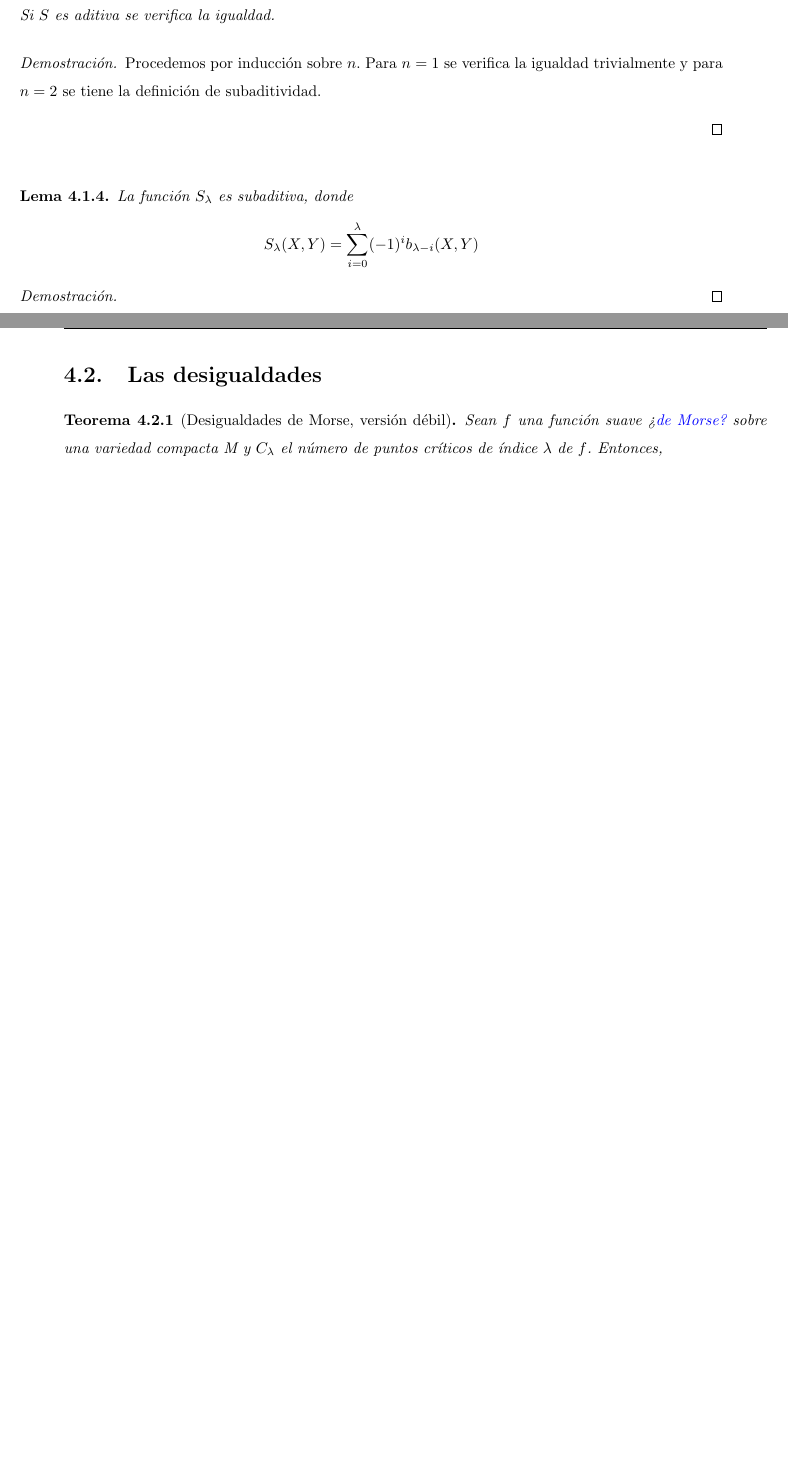
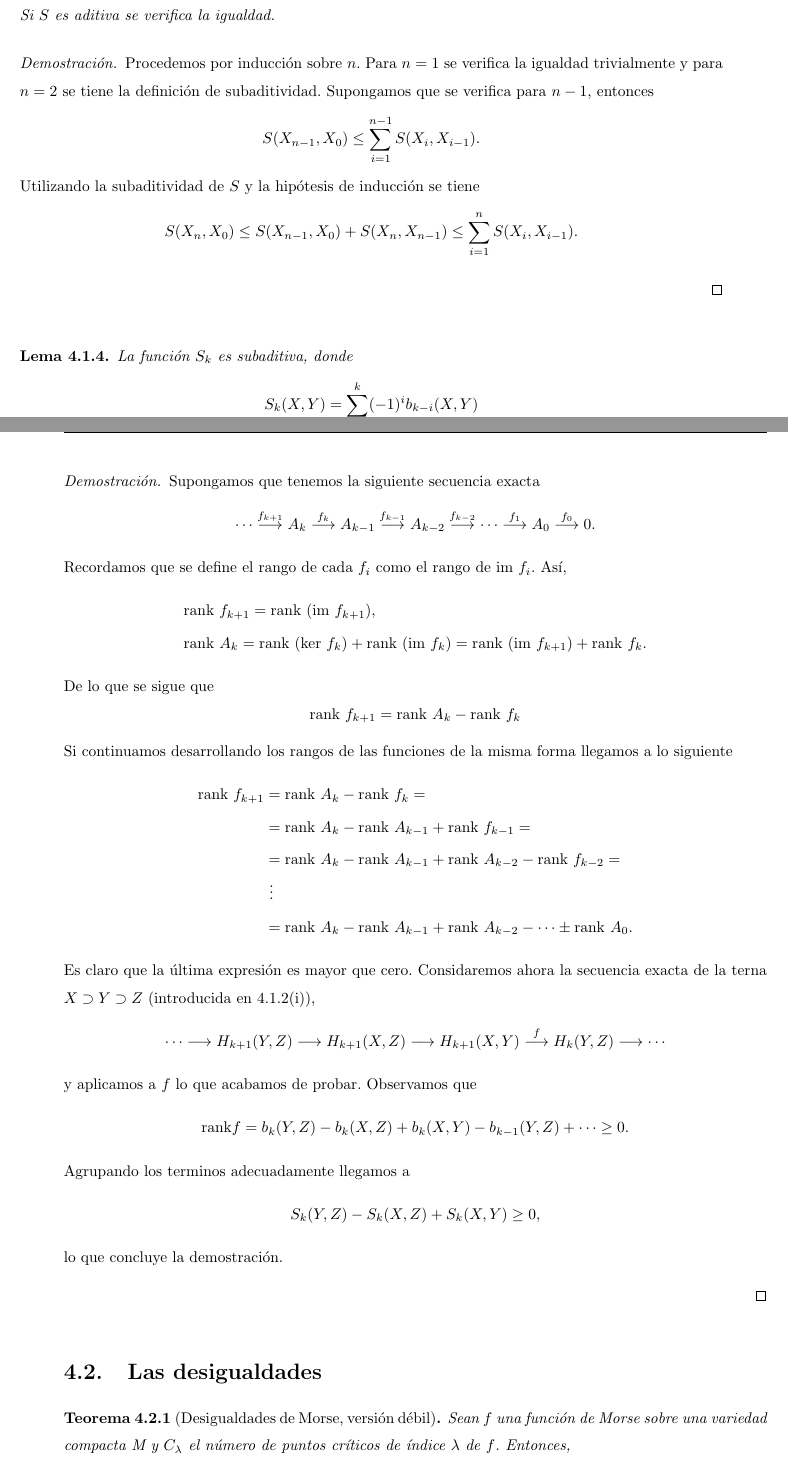
Before and after one commit to qdiazblanco/introduction-to-morse-theory, a LaTeX thesis (memoria_libro/main.tex, which reads memoria_libro/capitulo4/secciones_cap4/desigualdades_morse.tex): two parts of pages 46 and 47 of 49, joined at a grey line, cut so that both start at the same text, the shorter picture padded with empty space. Compiled offline with pdfLaTeX.

Commit message:
cosillas

```diff
--- a/memoria_libro/capitulo4/secciones_cap4/desigualdades_morse.tex
+++ b/memoria_libro/capitulo4/secciones_cap4/desigualdades_morse.tex
@@ -57,21 +58,60 @@ A lo largo de este capítulo nos referiremos a pares de espacios $(X,Y)$. Convie
     Si $S$ es aditiva se verifica la igualdad.
 \end{lemma}
 \begin{proof}
-    Procedemos por inducción sobre $n$. Para $n=1$ se verifica la igualdad trivialmente y para $n=2$ se tiene la definición de subaditividad.
-
-
+    Procedemos por inducción sobre $n$. Para $n=1$ se verifica la igualdad trivialmente y para $n=2$ se tiene la definición de subaditividad. Supongamos que se verifica para $n-1$, entonces
+    \begin{equation*}
+        S(X_{n-1}, X_0) \le \sum^{n-1}_{i=1} S(X_i,X_{i-1}).
+    \end{equation*}
+    Utilizando la subaditividad de $S$ y la hipótesis de inducción se tiene
+    \begin{equation*}
+        S(X_n, X_0) \le S(X_{n-1}, X_0) + S(X_n, X_{n-1}) \le \sum^n_{i=1} S(X_i,X_{i-1}).
+    \end{equation*}
 
 \end{proof}
 
 \bigskip
 
 \begin{lemma}
-    La función $S_{\lambda}$ es subaditiva, donde
+    La función $S_{k}$ es subaditiva, donde
     \begin{equation*}
-        S_{\lambda}(X,Y) = \sum_{i=0}^{\lambda} (-1)^i b_{\lambda-i}(X,Y)
+        S_{k}(X,Y) = \sum_{i=0}^{k} (-1)^i b_{k-i}(X,Y)
     \end{equation*}
 \end{lemma}
 \begin{proof}
+    Supongamos que tenemos la siguiente secuencia exacta
+    \begin{align*}
+        \cdots \overset{f_{k+1}}{\longrightarrow} A_k \overset{f_{k}}{\longrightarrow} A_{k-1} \overset{f_{k-1}}{\longrightarrow} A_{k-2} \overset{f_{k-2}}{\longrightarrow} \cdots \overset{f_{1}}{\longrightarrow} A_0 \overset{f_{0}}{\longrightarrow} 0.
+    \end{align*}
+    Recordamos que se define el rango de cada $f_i$ como el rango de $\text{im } f_i$. Así,
+    \begin{align*}
+        &\text{rank } f_{k+1} = \text{rank } (\text{im }f_{k+1}),\\
+        &\text{rank }A_k = \text{rank } (\text{ker }f_{k}) + \text{rank } (\text{im }f_{k}) = \text{rank } (\text{im }f_{k+1}) + \text{rank } f_{k}.
+    \end{align*}
+    De lo que se sigue que
+    \begin{equation*}
+        \text{rank } f_{k+1}  = \text{rank }A_k - \text{rank } f_{k}
+    \end{equation*}
+    Si continuamos desarrollando los rangos de las funciones de la misma forma llegamos a lo siguiente
+    \begin{align*}
+        \text{rank } f_{k+1}  &= \text{rank }A_k - \text{rank } f_{k}=\\
+        &= \text{rank }A_k - \text{rank }A_{k-1} + \text{rank } f_{k-1} =\\
+        &= \text{rank }A_k - \text{rank }A_{k-1} + \text{rank }A_{k-2} - \text{rank } f_{k-2} =\\
+        &~\vdots\\
+        &= \text{rank }A_k - \text{rank }A_{k-1} + \text{rank }A_{k-2} - \dots \pm \text{rank }A_0.
+    \end{align*}
+    Es claro que la última expresión es mayor que cero. Considaremos ahora la secuencia exacta de la terna $X\supset Y\supset Z$ (introducida en \ref{betti_subad}(i)),
+    \begin{align*}
+        \cdots \longrightarrow H_{k+1}(Y,Z) \longrightarrow H_{k+1}(X,Z) \longrightarrow H_{k+1}(X,Y) \overset{f}{\longrightarrow} H_{k}(Y,Z) \longrightarrow \cdots
+    \end{align*}
+    y aplicamos a $f$ lo que acabamos de probar. Observamos que
+    \begin{equation*}
+        \text{rank} f = b_k(Y,Z) - b_k(X,Z) + b_k(X,Y) - b_{k-1}(Y,Z) + \dots \ge 0.
+    \end{equation*}
+    Agrupando los terminos adecuadamente llegamos a
+    \begin{equation*}
+        S_{k}(Y,Z) - S_{k}(X,Z) + S_{k}(X,Y) \ge 0,
+    \end{equation*}
+    lo que concluye la demostración.
 
 \end{proof}
 
@@ -85,7 +125,7 @@ A lo largo de este capítulo nos referiremos a pares de espacios $(X,Y)$. Convie
 \section{Las desigualdades}
 
 \begin{theorem}[Desigualdades de Morse, versión débil]
-    Sean $f$ una función suave {¿\color{blue} de Morse?} sobre una variedad compacta M y $C_{\lambda}$ el número de puntos críticos de índice $\lambda$ de $f$. Entonces,
+    Sean $f$ una función de Morse sobre una variedad compacta M y $C_{\lambda}$ el número de puntos críticos de índice $\lambda$ de $f$. Entonces,
     \begin{equation*}
         b_{\lambda}(M) \le C_{\lambda},~\forall \lambda\in\Lambda ~~\text{ y }~~ \chi(M) = \sum_{\lambda\in\Lambda} (-1)^{\lambda} C_{\lambda},
     \end{equation*}
--- a/memoria_libro/main.tex
+++ b/memoria_libro/main.tex
@@ -73,6 +72,12 @@
 % - - - - - - - - - - - - - - - - - - - - - - - -
 \sloppy %evita partir palabras al final de la linea
 %------------------------------------------------
+
+\usepackage[colorlinks=true,
+            linkcolor=black,
+            citecolor=black,
+            urlcolor=black]{hyperref}
+
 % -------------------------------------------------
 % Encabezados estilo libro clásico (GTM / Springer)
 % -------------------------------------------------
```
Also changed, not shown: memoria_libro/bibliografia/bibliografia.bib (+18 -0 lines), memoria_libro/capitulo1/secciones_cap1/funcionesmorse.tex (+9 -7 lines), memoria_libro/capitulo2/secciones_cap2/homotopia.tex (+5 -7 lines), memoria_libro/capitulo3/secciones_cap3/homologia_simplicial.tex (+1 -1 lines), memoria_libro/main.bbl, memoria_libro/main.pdf, memoria_libro/capitulo4/secciones_cap4/desigualdades_morse.tex (1 more changed lines), memoria_libro/main.tex (1 more changed lines), 14 other files.
